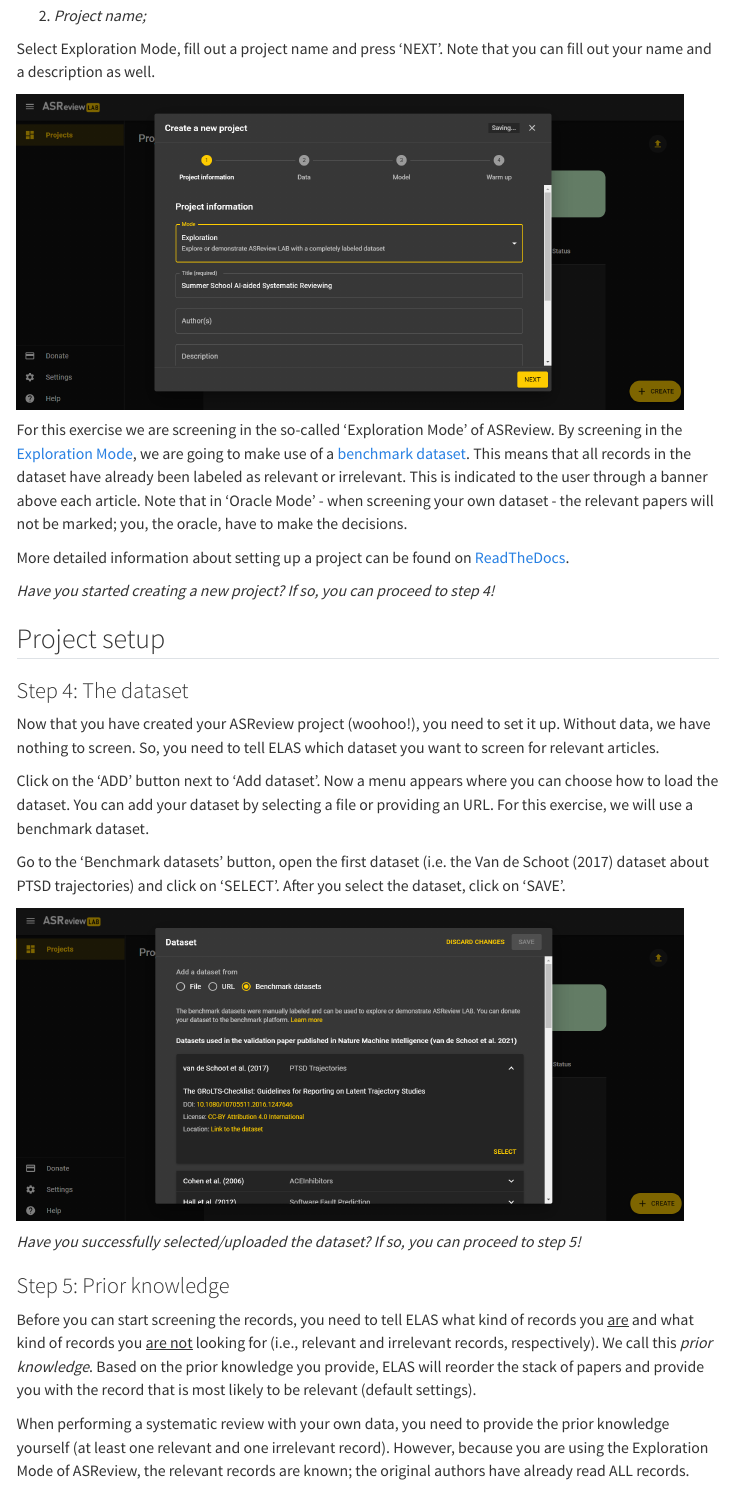
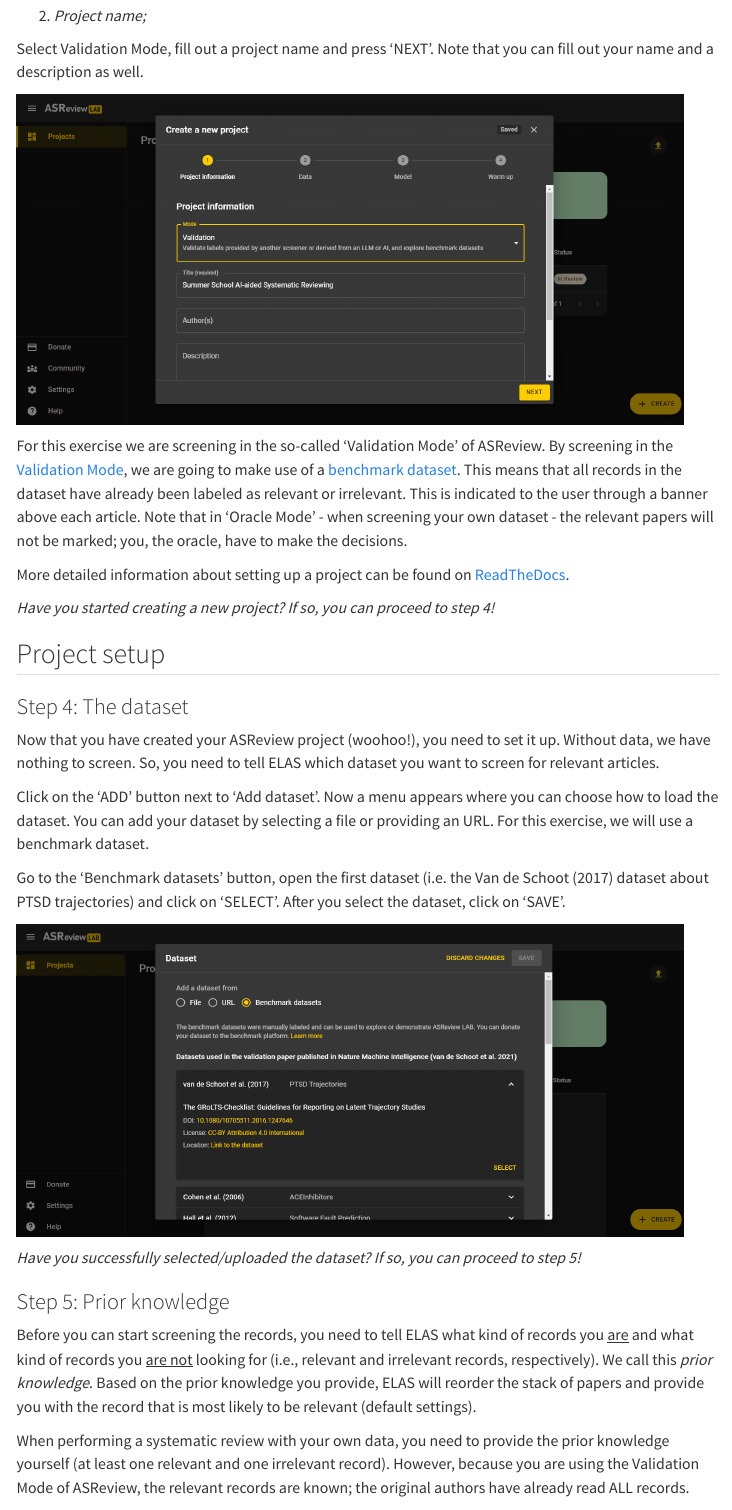
Before and after one commit to asreview/asreview-academy, a Quarto document (ASReviewLAB.qmd): the page in a window 1100 px wide, from 2860 px down. Rendered offline with R 4.5, knitr and Pandoc in place of Quarto, with nearby package versions; menus at the side of the page are left out.

Commit message:
Changed 'Exploration' to 'Validation' (#25)
Co-authored-by: Matthijs van Wijngaarden <Matthijsbbis@hotmail.com>

```diff
--- a/ASReviewLAB.qmd
+++ b/ASReviewLAB.qmd
@@ -102,13 +102,13 @@
 
 2.  *Project name;*
 
-Select Exploration Mode, fill out a project name and press ‘NEXT’. Note
+Select Validation Mode, fill out a project name and press ‘NEXT’. Note
 that you can fill out your name and a description as well.
 
 ![](images/ASReviewLAB/Interface3.png){width=95%}
 
-For this exercise we are screening in the so-called ‘Exploration Mode’
-of ASReview. By screening in the [Exploration
+For this exercise we are screening in the so-called ‘Validation Mode’
+of ASReview. By screening in the [Validation
 Mode](https://asreview.readthedocs.io/en/latest/project_create.html#project-modes){target="_blank"},
 we are going to make use of a [benchmark
 dataset](https://asreview.readthedocs.io/en/latest/data_labeled.html#fully-labeled-data){target="_blank"}.
@@ -161,7 +161,7 @@
 
 When performing a systematic review with your own data, you need to
 provide the prior knowledge yourself (at least one relevant and one
-irrelevant record). However, because you are using the Exploration Mode
+irrelevant record). However, because you are using the Validation Mode
 of ASReview, the relevant records are known; the original authors have
 already read ALL records.
 
```
Also changed, not shown: docs/search.json, images/ASReviewLAB/Interface3.png, ASReviewLAB.qmd (2 more changed lines), 1 other file.
